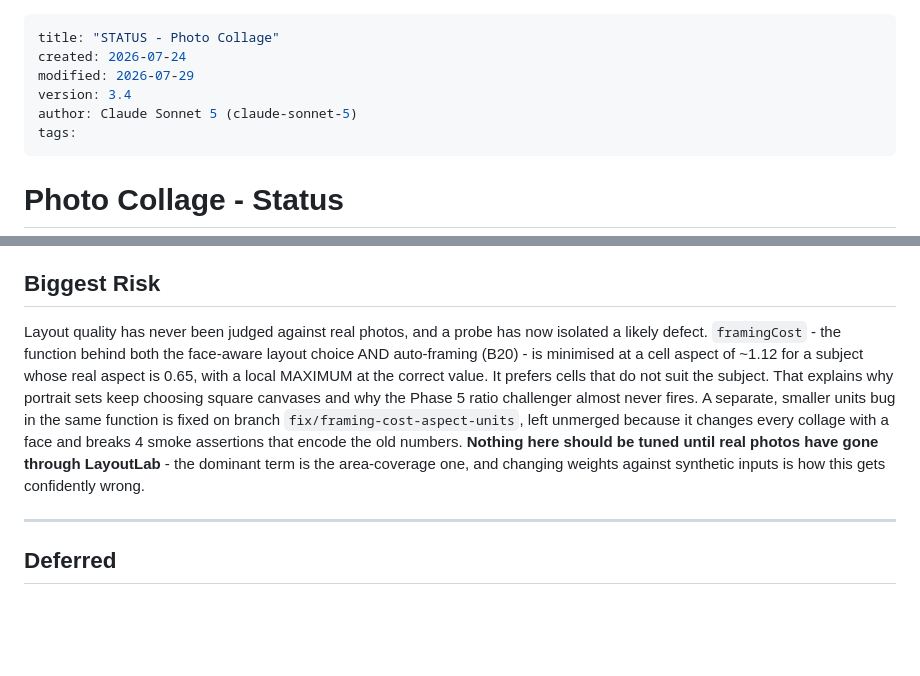
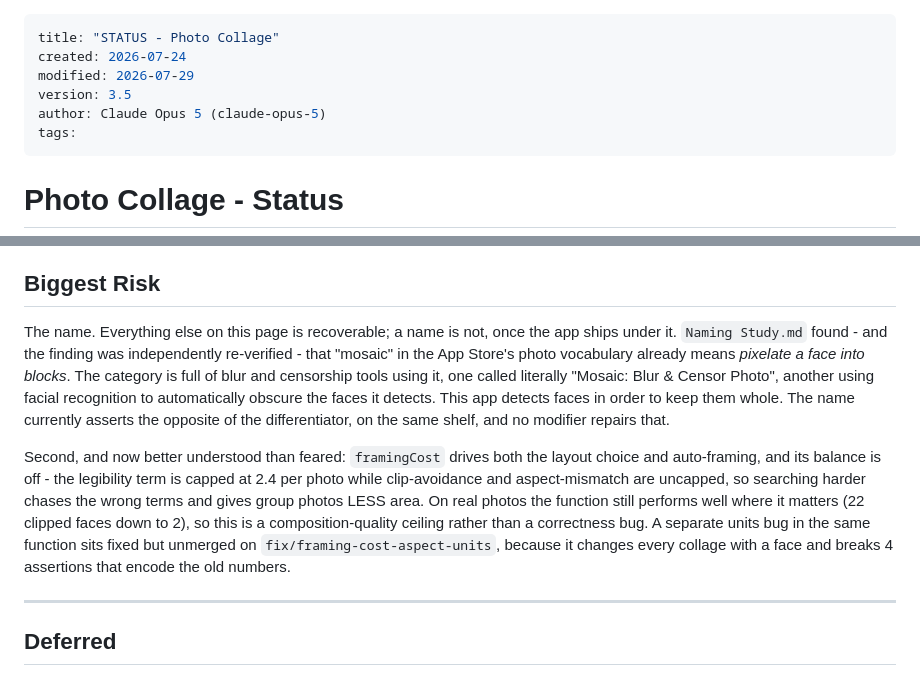
Before and after one commit to nikolausj1/mosaic, a Markdown page: STATUS.md, 2 parts joined by grey strips. Rendered like a GitHub page; blank space fills up the shorter version.

```diff
--- a/STATUS.md
+++ b/STATUS.md
@@ -2,8 +2,8 @@
 title: "STATUS - Photo Collage"
 created: 2026-07-24
 modified: 2026-07-29
-version: 3.4
-author: Claude Sonnet 5 (claude-sonnet-5)
+version: 3.5
+author: Claude Opus 5 (claude-opus-5)
 tags:
 ---
 
@@ -76,7 +101,9 @@ Active Development, in App Store preparation. Feature-complete for v1 including
 
 ## Biggest Risk
 
-Layout quality has never been judged against real photos, and a probe has now isolated a likely defect. `framingCost` - the function behind both the face-aware layout choice AND auto-framing (B20) - is minimised at a cell aspect of ~1.12 for a subject whose real aspect is 0.65, with a local MAXIMUM at the correct value. It prefers cells that do not suit the subject. That explains why portrait sets keep choosing square canvases and why the Phase 5 ratio challenger almost never fires. A separate, smaller units bug in the same function is fixed on branch `fix/framing-cost-aspect-units`, left unmerged because it changes every collage with a face and breaks 4 smoke assertions that encode the old numbers. **Nothing here should be tuned until real photos have gone through LayoutLab** - the dominant term is the area-coverage one, and changing weights against synthetic inputs is how this gets confidently wrong.
+The name. Everything else on this page is recoverable; a name is not, once the app ships under it. `Naming Study.md` found - and the finding was independently re-verified - that "mosaic" in the App Store's photo vocabulary already means *pixelate a face into blocks*. The category is full of blur and censorship tools using it, one called literally "Mosaic: Blur & Censor Photo", another using facial recognition to automatically obscure the faces it detects. This app detects faces in order to keep them whole. The name currently asserts the opposite of the differentiator, on the same shelf, and no modifier repairs that.
+
+Second, and now better understood than feared: `framingCost` drives both the layout choice and auto-framing, and its balance is off - the legibility term is capped at 2.4 per photo while clip-avoidance and aspect-mismatch are uncapped, so searching harder chases the wrong terms and gives group photos LESS area. On real photos the function still performs well where it matters (22 clipped faces down to 2), so this is a composition-quality ceiling rather than a correctness bug. A separate units bug in the same function sits fixed but unmerged on `fix/framing-cost-aspect-units`, because it changes every collage with a face and breaks 4 assertions that encode the old numbers.
 
 ---
 
```
Also changed, not shown: other parts of STATUS.md (+29 -4 lines).
